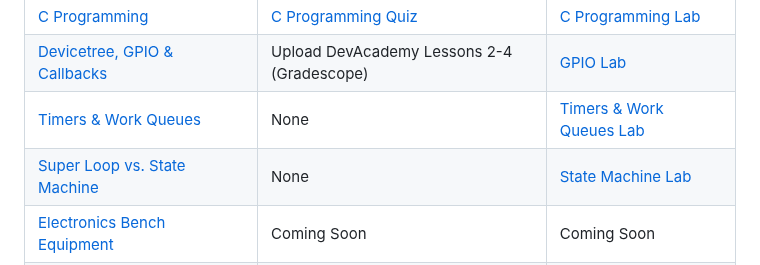
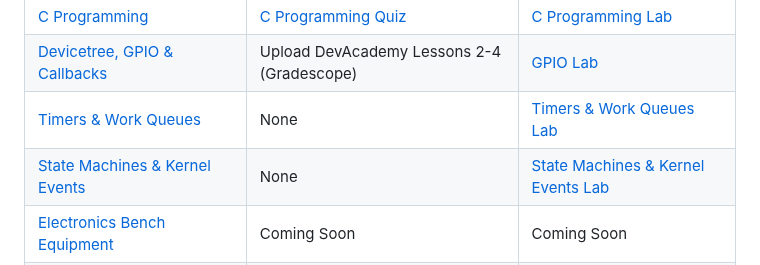
Before and after one commit to mlp6/Embedded-Medical-Devices, a Markdown page: Embedded-Medical-Devices-Syllabus.md, the part around the change. GitHub-like rendering.

Commit message:
update syllabus from state machine -> state machine & kernel events

```diff
--- a/Embedded-Medical-Devices-Syllabus.md
+++ b/Embedded-Medical-Devices-Syllabus.md
@@ -64,7 +64,7 @@ This course uses a version of [Mastery Learning](https://en.wikipedia.org/wiki/M
 | [C Programming](https://gitlab.oit.duke.edu/EmbeddedMedicalDevices/c-programming) | [C Programming Quiz](https://www.gradescope.com/courses/686749/assignments/3972261) | [C Programming Lab](https://gitlab.oit.duke.edu/EmbeddedMedicalDevices/c-programming-lab/-/blob/main/README.md?ref_type=heads)|
 | [Devicetree, GPIO & Callbacks](https://gitlab.oit.duke.edu/EmbeddedMedicalDevices/zephyr-gpio-isr-callbacks) | Upload DevAcademy Lessons 2-4 (Gradescope) | [GPIO Lab](https://gitlab.oit.duke.edu/EmbeddedMedicalDevices/zephyr-gpio-isr-callbacks-lab) |
 | [Timers & Work Queues](https://gitlab.oit.duke.edu/EmbeddedMedicalDevices/zephyr-timers/-/blob/main/lecture/Zephyr-Timers.md?ref_type=heads) | None | [Timers \& Work Queues Lab](https://gitlab.oit.duke.edu/EmbeddedMedicalDevices/zephyr-timers/-/blob/main/lab/Zephyr-Timers-Lab.md?ref_type=heads) |
-| [Super Loop vs. State Machine](https://gitlab.oit.duke.edu/EmbeddedMedicalDevices/zephyr-state-machine/-/blob/main/lecture/Zephyr-State-Machine.md?ref_type=heads) | None | [State Machine Lab](https://gitlab.oit.duke.edu/EmbeddedMedicalDevices/zephyr-state-machine/-/blob/main/lab/Zephyr-State-Machine-Lab.md?ref_type=heads) |
+| [State Machines & Kernel Events](https://gitlab.oit.duke.edu/EmbeddedMedicalDevices/zephyr-state-machine/-/blob/main/lecture/Zephyr-State-Machine.md?ref_type=heads) | None | [State Machines & Kernel Events Lab](https://gitlab.oit.duke.edu/EmbeddedMedicalDevices/zephyr-state-machine/-/blob/main/lab/Zephyr-State-Machine-Lab.md?ref_type=heads) |
 | [Electronics Bench Equipment](https://gitlab.oit.duke.edu/EmbeddedMedicalDevices/lab-equipment-signal-analysis) | Coming Soon | Coming Soon |
 | [Analog-to-Digital Conversion (ADC)](https://gitlab.oit.duke.edu/EmbeddedMedicalDevices/zephyr-adc) | Coming Soon | Coming Soon |
 | [Pulse Width Modulation (PWM)](https://gitlab.oit.duke.edu/EmbeddedMedicalDevices/Zephyr-PWM) | Coming Soon | Coming Soon |
```
